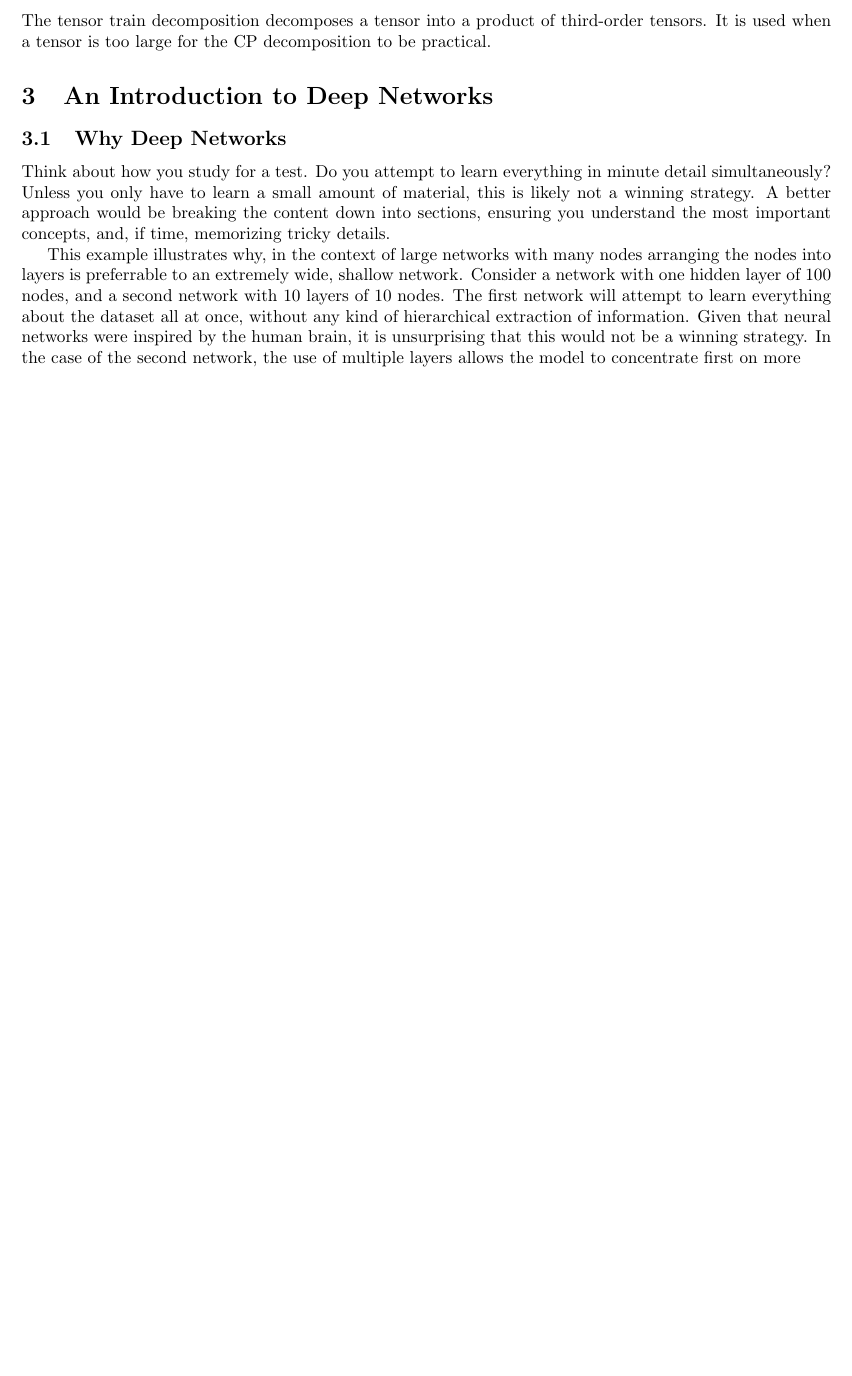
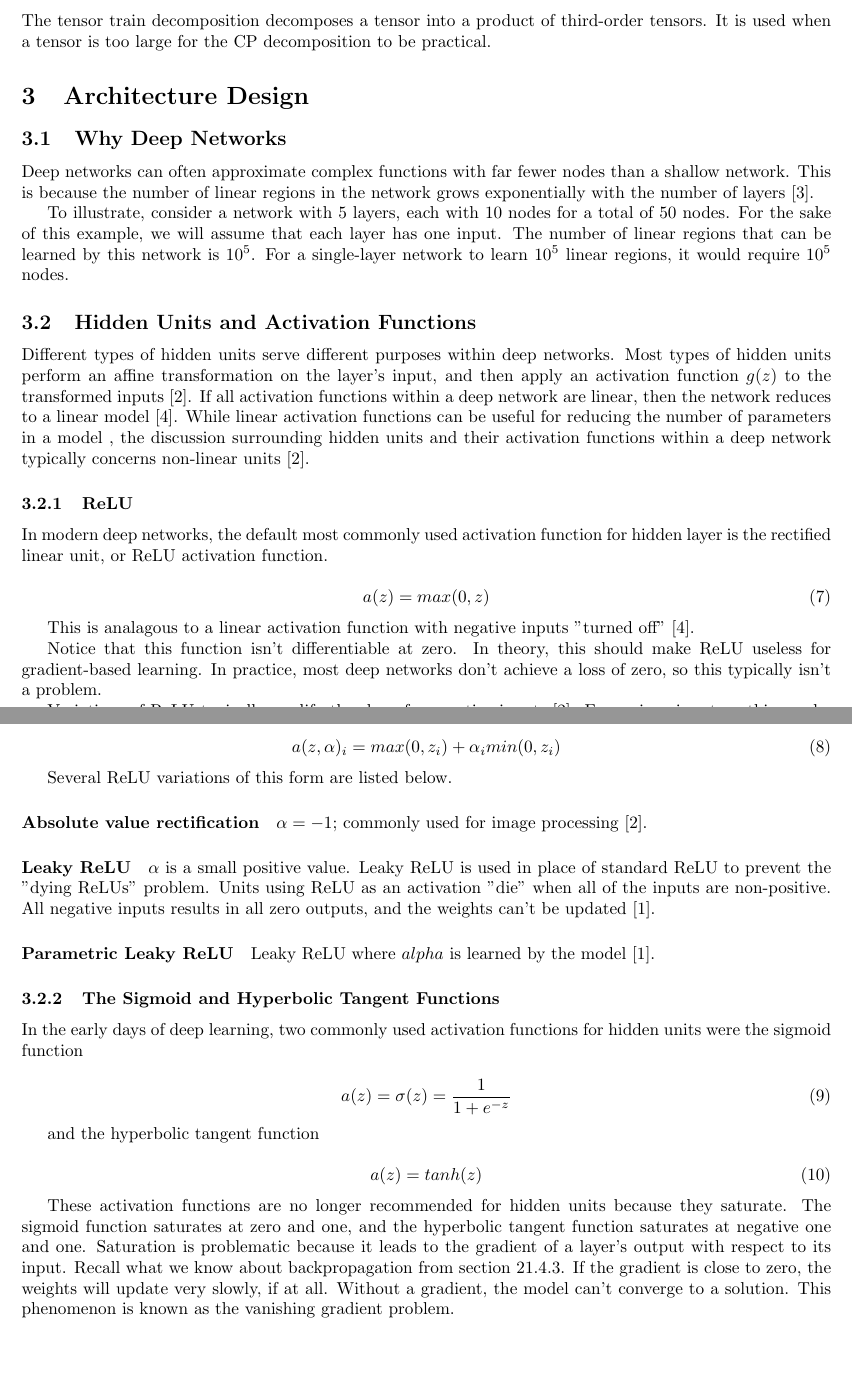
Before and after one commit to mairihallman/DUDADS-Chapters, a LaTeX document (deep-learning.tex): part of page 4 of 10 before the commit and two parts of pages 4 and 5 of 11 after it, the two joined at a grey line, cut so that both start at the same text, the shorter picture padded with empty space. Compiled offline with pdfLaTeX.

Commit message:
added section on hidden unit activation functions, started section on advantages of depth (added expnential advantage, need to add generalization part)

```diff
--- a/deep-learning.tex
+++ b/deep-learning.tex
@@ -162,16 +162,67 @@ The tensor train decomposition decomposes a tensor into a product of third-order
 
 % add representative equation, info on computation
 
-\section{An Introduction to Deep Networks}
+\section{Architecture Design}
 
 % intro blah blah "In section 21.4.3, we introduced neural networks..."
 
 \subsection{Why Deep Networks} % see Probabilistic ML 13.2.5
 
-Think about how you study for a test. Do you attempt to learn everything in minute detail simultaneously? Unless you only have to learn a small amount of material, this is likely not a winning strategy. A better approach would be breaking the content down into sections, ensuring you understand the most important concepts, and, if time, memorizing tricky details.
+Deep networks can often approximate complex functions with far fewer nodes than a shallow network. This is because the number of linear regions in the network grows exponentially with the number of layers \cite{montufar2014}.
 
-This example illustrates why, in the context of large networks with many nodes arranging the nodes into layers is preferrable to an extremely wide, shallow network.  Consider a network with one hidden layer of 100 nodes, and a second network with 10 layers of 10 nodes. The first network will attempt to learn everything about the dataset all at once, without any kind of hierarchical extraction of information. Given that neural networks were inspired by the human brain, it is unsurprising that this would not be a winning strategy.
-In the case of the second network, the use of multiple layers allows the model to concentrate first on more
+To illustrate, consider a network with 5 layers, each with 10 nodes for a total of 50 nodes. For the sake of this example, we will assume that each layer has one input. The number of linear regions that can be learned by this network is \(10^5\). For a single-layer network to learn \(10^5\) linear regions, it would require \(10^5\) nodes.
+
+\subsection{Hidden Units and Activation Functions} % see Deep Learning 6.3; Probabilistic ML 13.2.3
+
+Different types of hidden units serve different purposes within deep networks. Most types of hidden units perform an affine  transformation on the layer's input, and then apply an activation function \(g(z)\) to the transformed inputs \cite{Goodfellow-et-al-2016}. If all activation functions within a deep network are linear, then the network reduces to a linear model \cite{pml1Book}. While linear activation functions can be useful for reducing the number of parameters in a model , the discussion surrounding hidden units and their activation functions within a deep network typically concerns non-linear units \cite{Goodfellow-et-al-2016}.
+
+\subsubsection{ReLU}
+
+In modern deep networks, the default most commonly used activation function for hidden layer is the rectified linear unit, or ReLU activation function.
+
+\begin{equation}
+    a(z) = max(0, z)
+    \label{ReLU-activation}
+\end{equation}
+
+This is analagous to a linear activation function with negative inputs "turned off" \cite{pml1Book}.
+
+Notice that this function isn't differentiable at zero. In theory, this should make ReLU useless for gradient-based learning. In practice, most deep networks don't achieve a loss of zero, so this typically isn't a problem.
+
+Variations of ReLU typically modify the slope for negative inputs \cite{Goodfellow-et-al-2016}. For a given input \(z_i\), this can be generalized as
+
+\begin{equation}
+    a(z,\alpha)_i = max(0, z_i) + \alpha_i min(0,z_i)
+    \label{generalization-ReLU}
+\end{equation}
+
+Several ReLU variations of this form are listed below.
+
+\paragraph{Absolute value rectification}\(\alpha = -1\); commonly used for image processing \cite{Goodfellow-et-al-2016}.
+
+\paragraph{Leaky ReLU}\(\alpha\) is a small positive value. Leaky ReLU is used in place of standard ReLU to prevent the "dying ReLUs" problem. Units using ReLU as an activation "die" when all of the inputs are non-positive. All negative inputs results in all zero outputs, and the weights can't be updated \cite{hands-on-ml}.
+
+\paragraph{Parametric Leaky ReLU}Leaky ReLU where \(alpha\) is learned by the model \cite{hands-on-ml}.
+
+\subsubsection{The Sigmoid and Hyperbolic Tangent Functions}
+
+In the early days of deep learning, two commonly used activation functions for hidden units were the sigmoid function
+
+\begin{equation}
+    a(z) = \sigma (z) = \frac{1}{1 + e^{-z}}
+    \label{sigmoid-activation}
+\end{equation}
+
+and the hyperbolic tangent function
+
+\begin{equation}
+    a(z) = tanh(z)
+    \label{tanh-activation}
+\end{equation}
+
+These activation functions are no longer recommended for hidden units because they saturate. The sigmoid function saturates at zero and one, and the hyperbolic tangent function saturates at  negative one and one. Saturation is problematic because it leads to the gradient of a layer's output with respect to its input. Recall what we know about backpropagation from section 21.4.3. If the gradient is close to zero, the weights will update very slowly, if at all. Without a gradient, the model can't converge to a solution. This phenomenon is known as the vanishing gradient problem.
+
+
 
 \section{Training Deep Neural Networks} % doing hand-written rough notes first
 
```
Also changed, not shown: dl-ref.bib (+29 -5 lines), deep-learning.pdf, deep-learning.tex (1 more changed lines).
